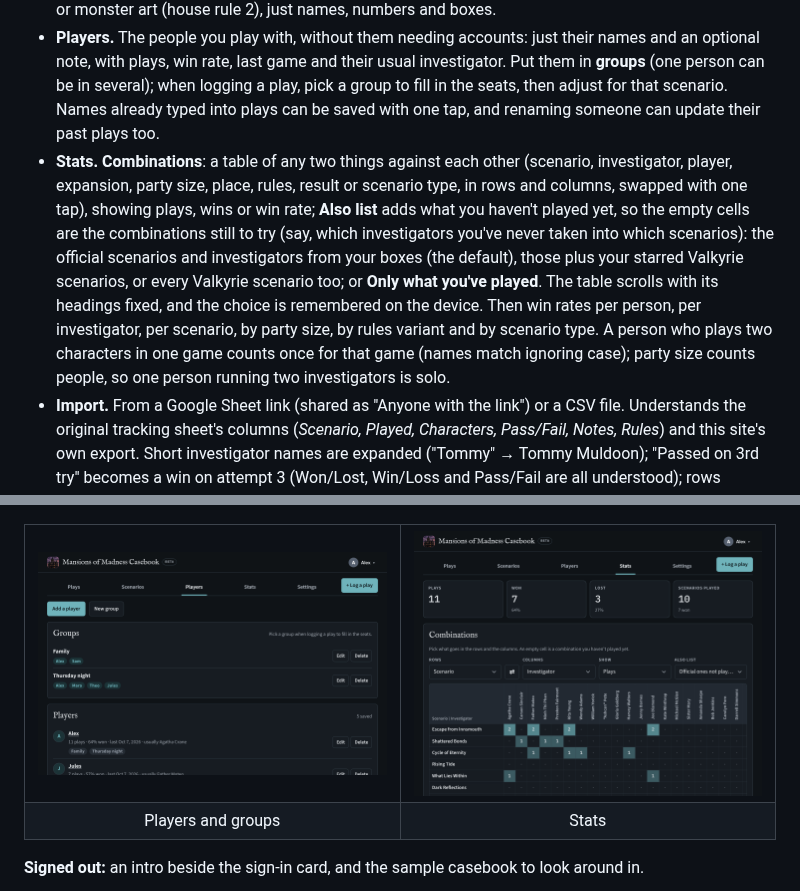
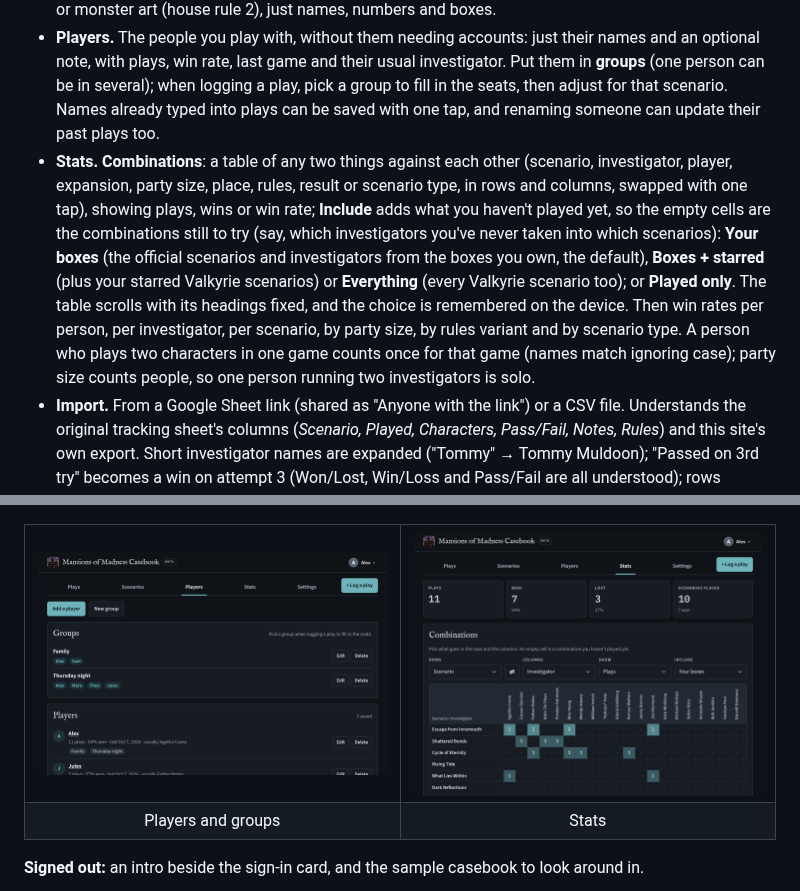
Before and after one commit to maniac782/momcasebook, a Markdown page: README.md, 2 parts joined by grey strips. GitHub-like rendering; pictures changed too: docs/screenshots/stats.png.

Commit message:
Combinations: shorter Include choices so they fit (v61)
Co-Authored-By: Claude Opus 5.5 <noreply@anthropic.com>
Claude-Session: https://claude.ai/code/session_019kh66ouXYwNDK6aTZ456xr

```diff
--- a/README.md
+++ b/README.md
@@ -23,7 +23,7 @@ This repo is the code behind the live site. It isn't packaged for running your o
 - **Play again.** Scenarios you've played show **Play again** (with a replay icon) instead of Log a play: the form opens with the same players, investigators, rules and place as last time, and the attempt number goes up after a loss.
 - **Packing lists.** Every Valkyrie scenario has a **Packing list** (also on the Next game card): the tiles it uses, every one from a Fantasy Flight box numbered as in the community [Mansions of Madness Tiles Index v5.2](https://boardgamegeek.com/filepage/147448/mansions-of-madness-tiles-index), each with a color-coded tag for the set whose symbol is printed on it (Core, 1E, CotW, FA, BtT, SoA, SoT, HJ, PotS; first-edition pieces also say which box reprints them) and the side on its back, the tiles only needed for 6 players, and the monster figures (with the custom monsters each one stands in for). Tick things off as you pack; the ticks stay on that device. Each scenario also says which boxes it **needs**, flagging any not ticked in Settings, and the Scenarios tab can show only those **Playable with what I own**. It's the website version of the [valkyrie-tools packlist](https://github.com/maniac782/valkyrie-tools/tree/main/packlist), built from each scenario file by `scripts/fetch-packlists.py` and refreshed with the weekly Valkyrie update. No tile or monster art (house rule 2), just names, numbers and boxes.
 - **Players.** The people you play with, without them needing accounts: just their names and an optional note, with plays, win rate, last game and their usual investigator. Put them in **groups** (one person can be in several); when logging a play, pick a group to fill in the seats, then adjust for that scenario. Names already typed into plays can be saved with one tap, and renaming someone can update their past plays too.
-- **Stats.** **Combinations**: a table of any two things against each other (scenario, investigator, player, expansion, party size, place, rules, result or scenario type, in rows and columns, swapped with one tap), showing plays, wins or win rate; **Also list** adds what you haven't played yet, so the empty cells are the combinations still to try (say, which investigators you've never taken into which scenarios): the official scenarios and investigators from your boxes (the default), those plus your starred Valkyrie scenarios, or every Valkyrie scenario too; or **Only what you've played**. The table scrolls with its headings fixed, and the choice is remembered on the device. Then win rates per person, per investigator, per scenario, by party size, by rules variant and by scenario type. A person who plays two characters in one game counts once for that game (names match ignoring case); party size counts people, so one person running two investigators is solo.
+- **Stats.** **Combinations**: a table of any two things against each other (scenario, investigator, player, expansion, party size, place, rules, result or scenario type, in rows and columns, swapped with one tap), showing plays, wins or win rate; **Include** adds what you haven't played yet, so the empty cells are the combinations still to try (say, which investigators you've never taken into which scenarios): **Your boxes** (the official scenarios and investigators from the boxes you own, the default), **Boxes + starred** (plus your starred Valkyrie scenarios) or **Everything** (every Valkyrie scenario too); or **Played only**. The table scrolls with its headings fixed, and the choice is remembered on the device. Then win rates per person, per investigator, per scenario, by party size, by rules variant and by scenario type. A person who plays two characters in one game counts once for that game (names match ignoring case); party size counts people, so one person running two investigators is solo.
 - **Import.** From a Google Sheet link (shared as "Anyone with the link") or a CSV file. Understands the original tracking sheet's columns (*Scenario, Played, Characters, Pass/Fail, Notes, Rules*) and this site's own export. Short investigator names are expanded ("Tommy" → Tommy Muldoon); "Passed on 3rd try" becomes a win on attempt 3 (Won/Lost, Win/Loss and Pass/Fail are all understood); rows marked N under Played are skipped; anything already imported is never added twice.
 - **Profile pictures.** In the account menu (your picture and name, top right; built to look and behave exactly like the Arkham Horror RPG Ledger's, down to the same class names and styles), **Your account** lets you choose a picture, position and zoom it in a circle, and change your name. Without a picture, your initial shows on a color you pick there (the colors hide while a picture is showing). It shows on your account button and in the admin page's account list.
 - **Export.** CSV (opens in any spreadsheet, and imports back) and a JSON backup. Delete all plays, or the whole account, from Settings.
```
Also changed, not shown: 7 other files.
